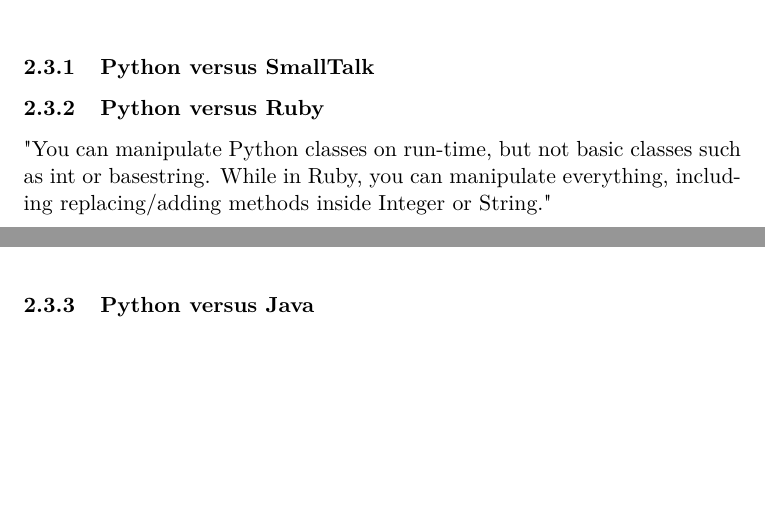
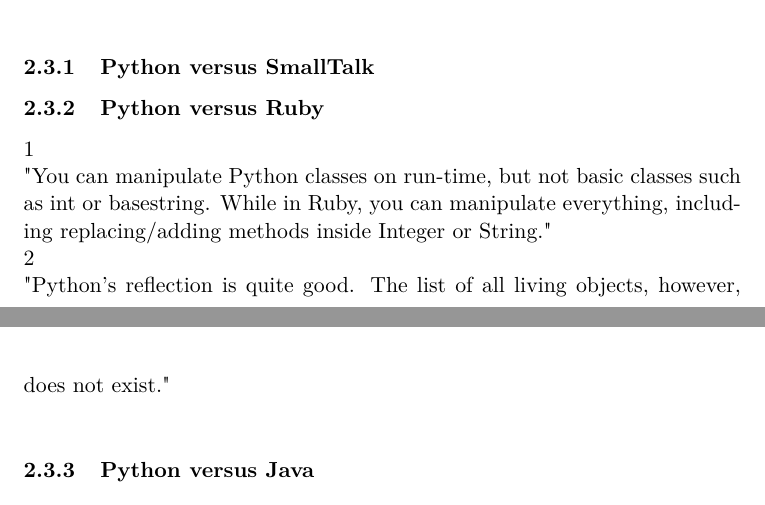
Before and after one commit to Rom2BE/LSINF2335, a LaTeX document (Python/capron_marchal.tex, which reads Python/Reflective.tex): two parts of pages 11 and 12 of 13, joined at a grey line, cut so that both start at the same text, the shorter picture padded with empty space. Compiled offline with pdfLaTeX.

Commit message:
python-ruby

```diff
--- a/Python/Reflective.tex
+++ b/Python/Reflective.tex
@@ -159,6 +159,9 @@
 \subsubsection{Python versus SmallTalk}
 
 \subsubsection{Python versus Ruby}
-"You can manipulate Python classes on run-time, but not basic classes such as int or basestring. While in Ruby, you can manipulate everything, including replacing/adding methods inside Integer or String."
+1\\
+"You can manipulate Python classes on run-time, but not basic classes such as int or basestring. While in Ruby, you can manipulate everything, including replacing/adding methods inside Integer or String."\\
+2\\
+"Python's reflection is quite good. The list of all living objects, however, does not exist."\\
 
 \subsubsection{Python versus Java}
```
Also changed, not shown: Python/capron_marchal.pdf.
